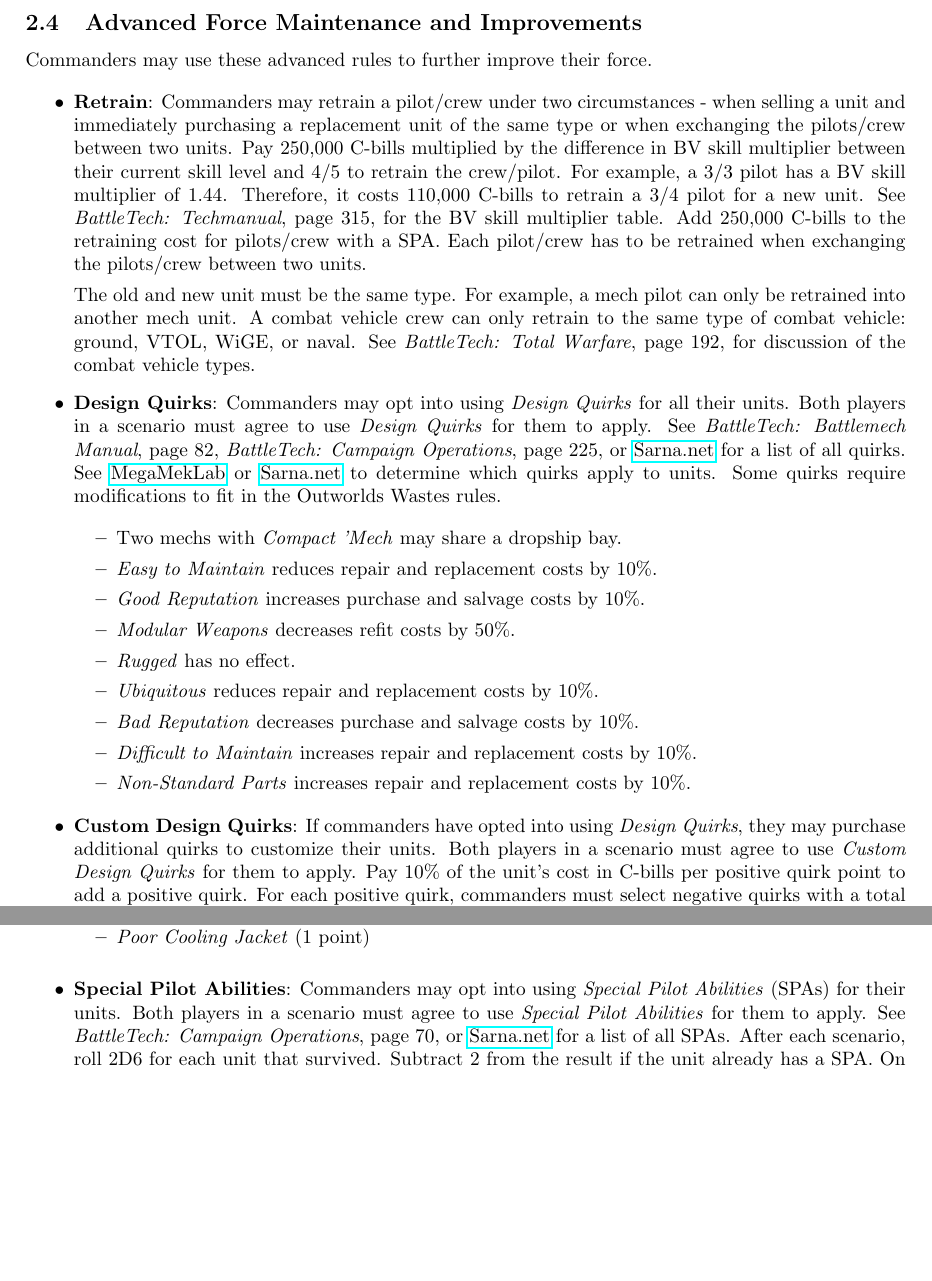
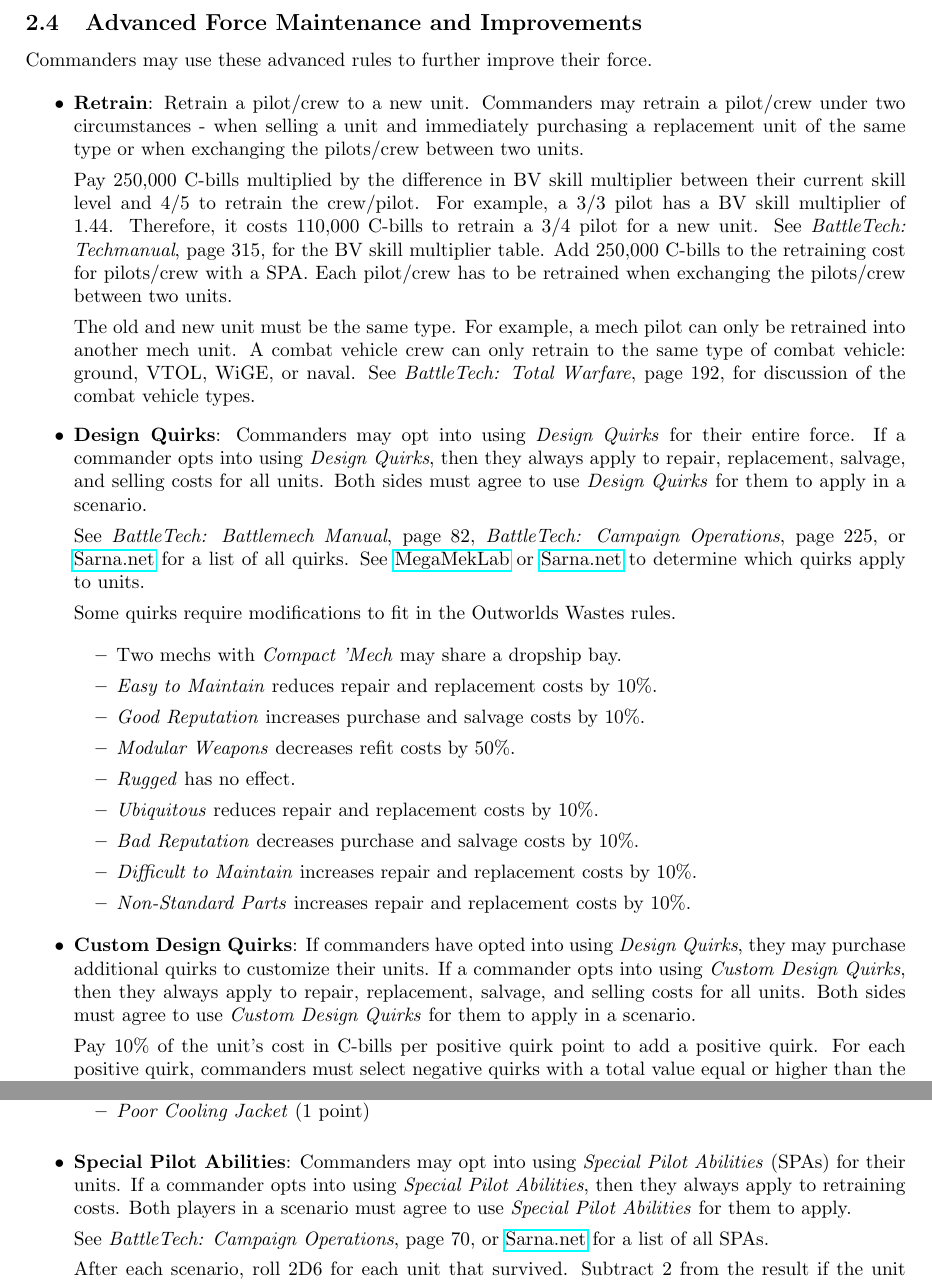
Before and after one commit to Eudicods/outworlds-wastes, a LaTeX document (league/outworlds-wastes-league-v2.0.tex): two parts of pages 9 and 10 of 20, joined at a grey line, cut so that both start at the same text, the shorter picture padded with empty space. Compiled offline with pdfLaTeX.

Commit message:
minor clarity

```diff
--- a/league/outworlds-wastes-league-v2.0.tex
+++ b/league/outworlds-wastes-league-v2.0.tex
@@ -377,7 +377,9 @@
 
 \begin{itemize}
 
-\item {\bf Retrain}: Commanders may retrain a pilot/crew under two circumstances - when selling a unit and immediately purchasing a replacement unit of the same type or when exchanging the pilots/crew between two units.
+\item {\bf Retrain}: Retrain a pilot/crew to a new unit.
+Commanders may retrain a pilot/crew under two circumstances - when selling a unit and immediately purchasing a replacement unit of the same type or when exchanging the pilots/crew between two units.
+
 Pay 250,000 C-bills multiplied by the difference in BV skill multiplier between their current skill level and 4/5 to retrain the crew/pilot.
 For example, a 3/3 pilot has a BV skill multiplier of 1.44.
 Therefore, it costs 110,000 C-bills to retrain a 3/4 pilot for a new unit.
@@ -390,10 +392,13 @@
 A combat vehicle crew can only retrain to the same type of combat vehicle: ground, VTOL, WiGE, or naval.
 See \emph{BattleTech: Total Warfare}, page 192, for discussion of the combat vehicle types.
 
-\item {\bf Design Quirks}: Commanders may opt into using \emph{Design Quirks} for all their units.
-Both players in a scenario must agree to use \emph{Design Quirks} for them to apply.
+\item {\bf Design Quirks}: Commanders may opt into using \emph{Design Quirks} for their entire force.
+If a commander opts into using \emph{Design Quirks}, then they always apply to repair, replacement, salvage, and selling costs for all units.
+Both sides must agree to use \emph{Design Quirks} for them to apply in a scenario.
+
 See \emph{BattleTech: Battlemech Manual}, page 82, \emph{BattleTech: Campaign Operations}, page 225, or \href{https://sarna.net}{Sarna.net} for a list of all quirks.
 See \href{https://megamek.org}{MegaMekLab} or \href{https://sarna.net}{Sarna.net} to determine which quirks apply to units.
+
 Some quirks require modifications to fit in the Outworlds Wastes rules.
 
 \begin{itemize}
@@ -419,11 +424,16 @@
 \end{itemize}
 
 \item {\bf Custom Design Quirks}: If commanders have opted into using \emph{Design Quirks}, they may purchase additional quirks to customize their units.
-Both players in a scenario must agree to use \emph{Custom Design Quirks} for them to apply.
+If a commander opts into using \emph{Custom Design Quirks}, then they always apply to repair, replacement, salvage, and selling costs for all units.
+Both sides must agree to use \emph{Custom Design Quirks} for them to apply in a scenario.
+
 Pay 10\% of the unit's cost in C-bills per positive quirk point to add a positive quirk.
 For each positive quirk, commanders must select negative quirks with a total value equal or higher than the positive quirk's point value.
 Increase the repair and replacement costs by 10\% for each positive quirk point purchased.
 See \emph{BattleTech: Campaign Operations}, page 255, for a table summarizing which quirks may be applied to which unit types.
+
+\pagebreak
+
 The following quirks may be used to customize your units:
 
 Positive Design Quirks:
@@ -489,8 +495,11 @@
 \end{multicols}
 
 \item {\bf Special Pilot Abilities}: Commanders may opt into using \emph{Special Pilot Abilities} (SPAs) for their units.
+If a commander opts into using \emph{Special Pilot Abilities}, then they always apply to retraining costs.
 Both players in a scenario must agree to use \emph{Special Pilot Abilities} for them to apply.
+
 See \emph{BattleTech: Campaign Operations}, page 70, or \href{https://sarna.net}{Sarna.net} for a list of all SPAs.
+
 After each scenario, roll 2D6 for each unit that survived.
 Subtract 2 from the result if the unit already has a SPA.
 On a result of 10+, assign an SPA to the unit by rolling D666 on the charts below.
```
Also changed, not shown: league/outworlds-wastes-league-v2.0.pdf, league/outworlds-wastes-league-v2.0.tex (4 more changed lines).
